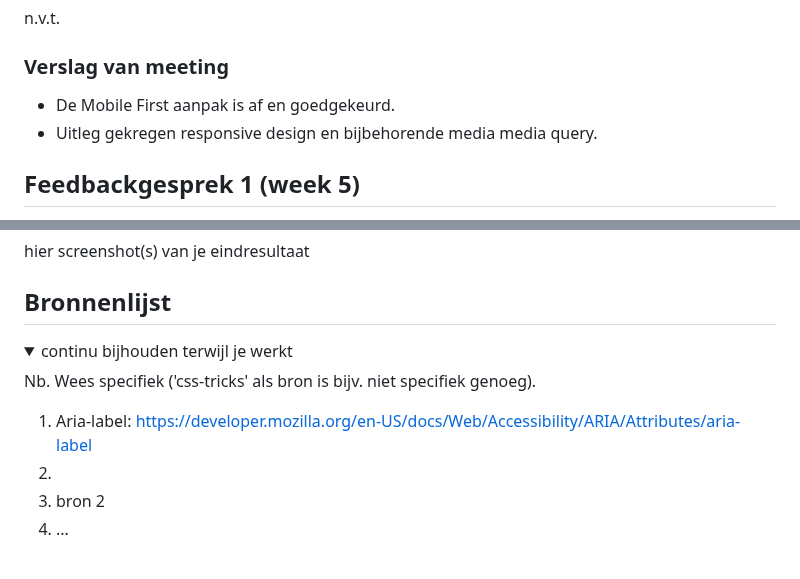
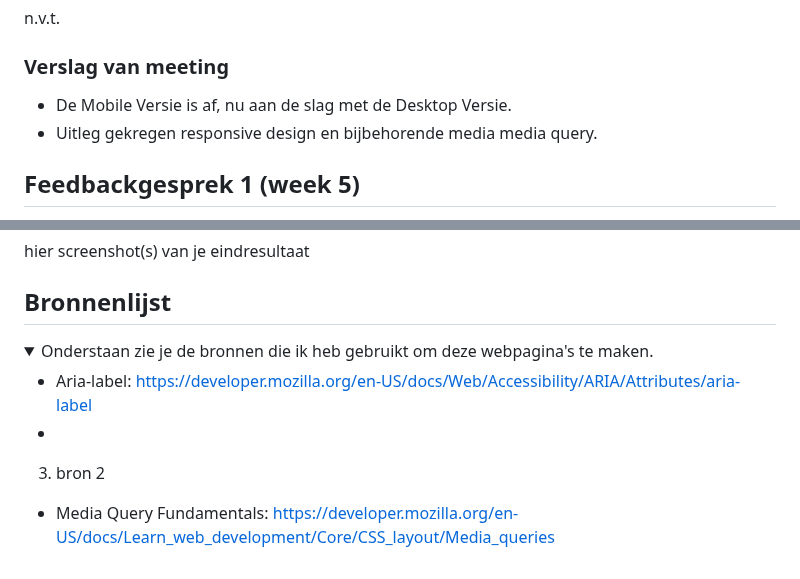
Before and after one commit to itsKanii/FrontEndHER, a Markdown page: README.md, 2 parts joined by grey strips. Drawn GitHub-style; folded sections open.

```diff
--- a/README.md
+++ b/README.md
@@ -211,7 +212,7 @@ Ik heb onderstaand lopen oefenen met kleuren om deze veranderingen eenvoudig te
 n.v.t.
 
 ### Verslag van meeting
-- De Mobile First aanpak is af en goedgekeurd.
+- De Mobile Versie is af, nu aan de slag met de Desktop Versie.
 - Uitleg gekregen responsive design en bijbehorende media media query.
 
 </details>
@@ -282,13 +283,12 @@ hier screenshot(s) van je eindresultaat
 ## Bronnenlijst
 
 <details open>
-<summary>continu bijhouden terwijl je werkt</summary>
+<summary>Onderstaan zie je de bronnen die ik heb gebruikt om deze webpagina's te maken.</summary>
 
-Nb. Wees specifiek ('css-tricks' als bron is bijv. niet specifiek genoeg).
 
-1. Aria-label: https://developer.mozilla.org/en-US/docs/Web/Accessibility/ARIA/Attributes/aria-label
-2.
+- Aria-label: https://developer.mozilla.org/en-US/docs/Web/Accessibility/ARIA/Attributes/aria-label
+-
 3. bron 2
-4. ...
+- Media Query Fundamentals: https://developer.mozilla.org/en-US/docs/Learn_web_development/Core/CSS_layout/Media_queries
 
 </details>
```
Also changed, not shown: other parts of README.md (+1 -0 lines).
